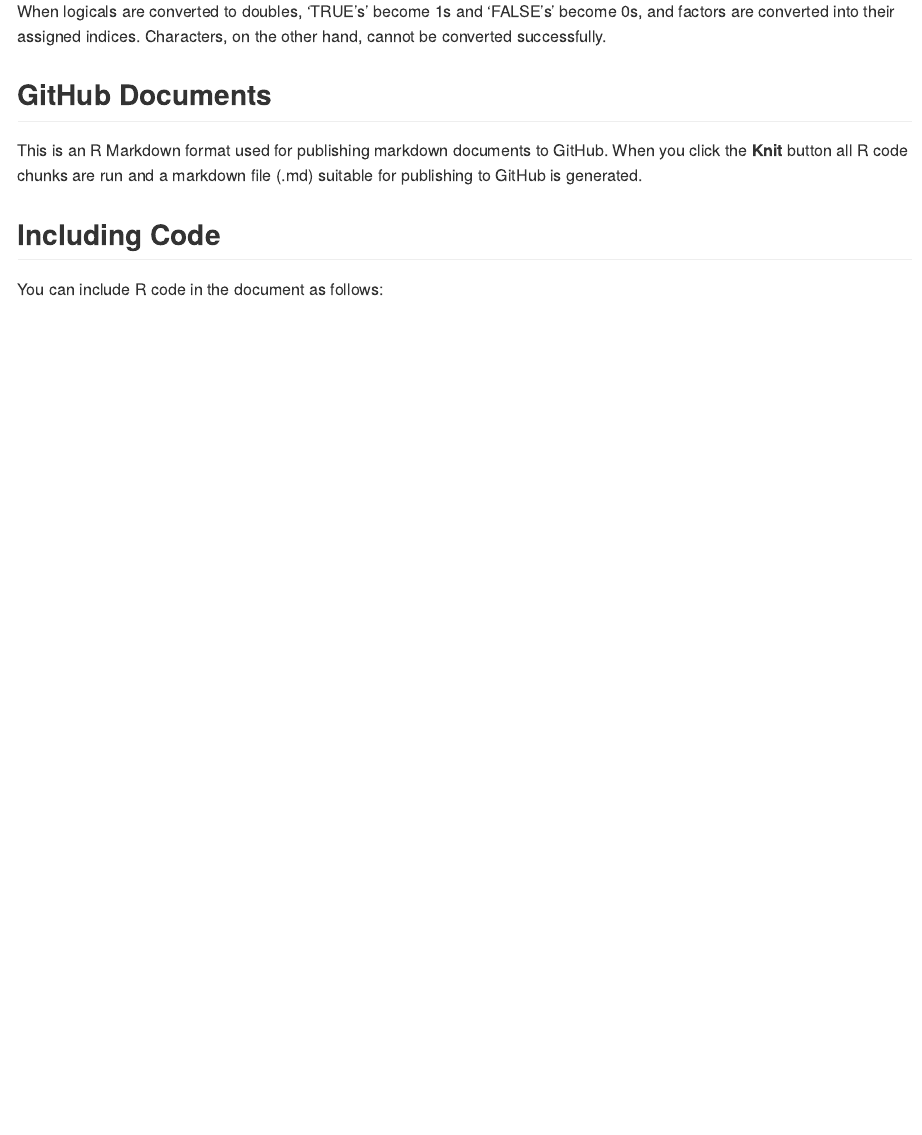
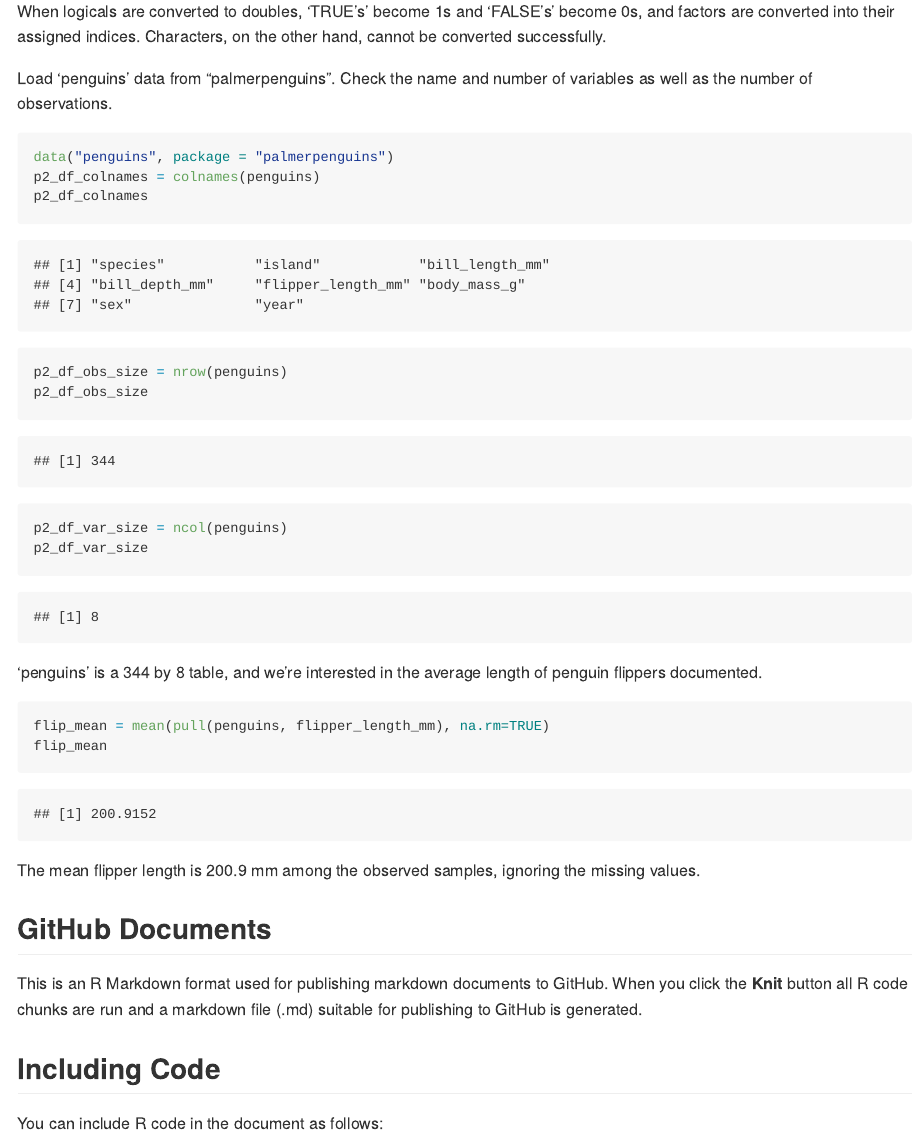
Before and after one commit to beeleeballin/p8105_hw1_jl6046, an R Markdown document (p8105_hw1_jl6046.Rmd): the page in a window 1100 px wide, from 1790 px down. Rendered offline with R 4.5, knitr and Pandoc, with nearby package versions.

Commit message:
identified the dimension of the penguin df, and averaged flipper length

````diff
--- a/p8105_hw1_jl6046.Rmd
+++ b/p8105_hw1_jl6046.Rmd
@@ -53,6 +53,26 @@ p1_df %>% add_column(fac_num = as.numeric(pull(p1_df, len_ten_fac)))
 ```
 When logicals are converted to doubles, 'TRUE's' become 1s and 'FALSE's' become 0s, and factors are converted into their assigned indices. Characters, on the other hand, cannot be converted successfully.
 
+Load 'penguins' data from "palmerpenguins". Check the name and number of variables as well as the number of observations.
+
+```{r}
+data("penguins", package = "palmerpenguins")
+p2_df_colnames = colnames(penguins)
+p2_df_colnames
+p2_df_obs_size = nrow(penguins)
+p2_df_obs_size
+p2_df_var_size = ncol(penguins)
+p2_df_var_size
+```
+
+'penguins' is a 344 by 8 table, and we're interested in the average length of penguin flippers documented.
+
+```{r}
+flip_mean = mean(pull(penguins, flipper_length_mm), na.rm=TRUE)
+flip_mean
+```
+
+The mean flipper length is 200.9 mm among the observed samples, ignoring the missing values.
 
 ```{r setup, include=FALSE}
 knitr::opts_chunk$set(echo = TRUE)
````
Also changed, not shown: p8105_hw1_jl6046.md.
